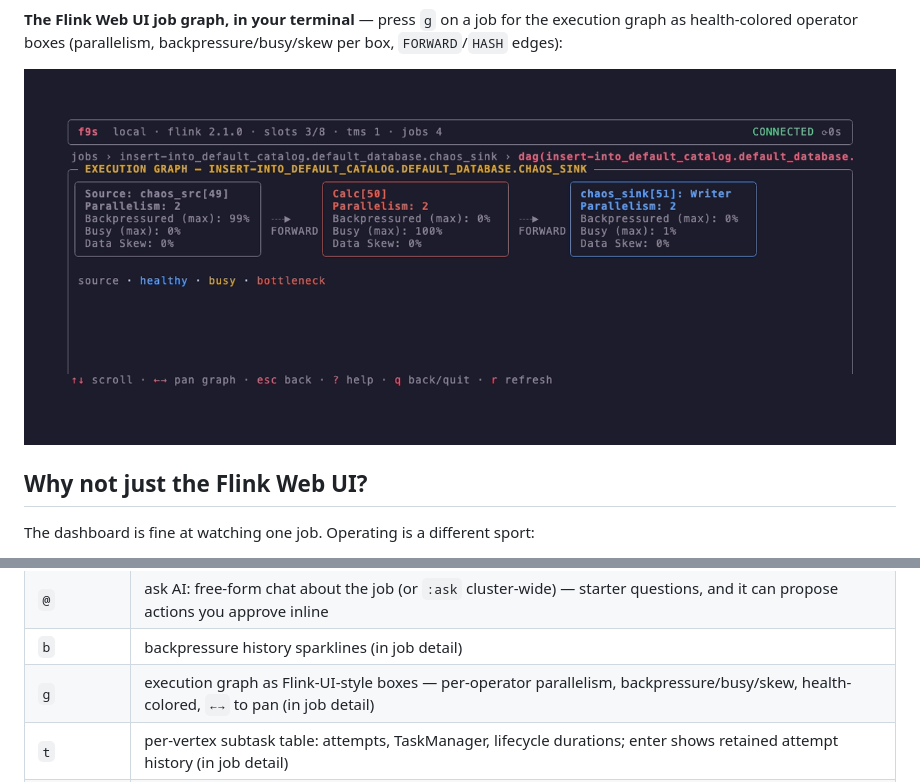
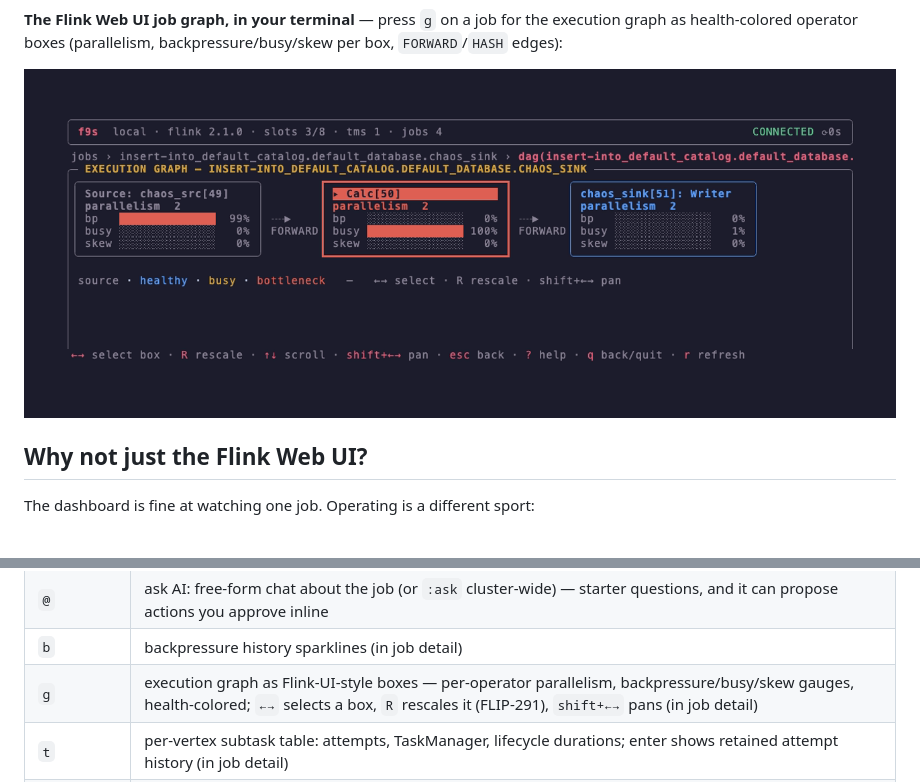
Before and after one commit to imankhadiv/f9s, a Markdown page: README.md, 2 parts joined by grey strips. Drawn GitHub-style; pictures changed too: vhs/dag.png.

```diff
--- a/README.md
+++ b/README.md
@@ -95,7 +95,7 @@ retrying with backoff until the cluster answers.
 | `A` | agentic investigate: the model drills deeper with read-only tools, every call shown |
 | `@` | ask AI: free-form chat about the job (or `:ask` cluster-wide) — starter questions, and it can propose actions you approve inline |
 | `b` | backpressure history sparklines (in job detail) |
-| `g` | execution graph as Flink-UI-style boxes — per-operator parallelism, backpressure/busy/skew, health-colored, `←→` to pan (in job detail) |
+| `g` | execution graph as Flink-UI-style boxes — per-operator parallelism, backpressure/busy/skew gauges, health-colored; `←→` selects a box, `R` rescales it (FLIP-291), `shift+←→` pans (in job detail) |
 | `t` | per-vertex subtask table: attempts, TaskManager, lifecycle durations; enter shows retained attempt history (in job detail) |
 | `O` | config resolution: the cluster→job→operator override chain per setting, with the winning layer marked (in job detail) |
 | `w` | watermark propagation debugger: per-vertex event-time lag, the first stalling vertex + why (job detail) |
```
Also changed, not shown: 1 other file.
